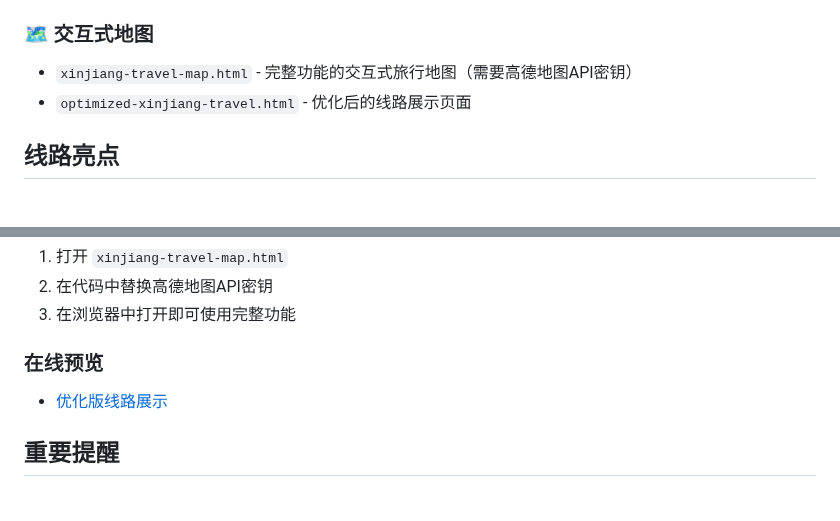
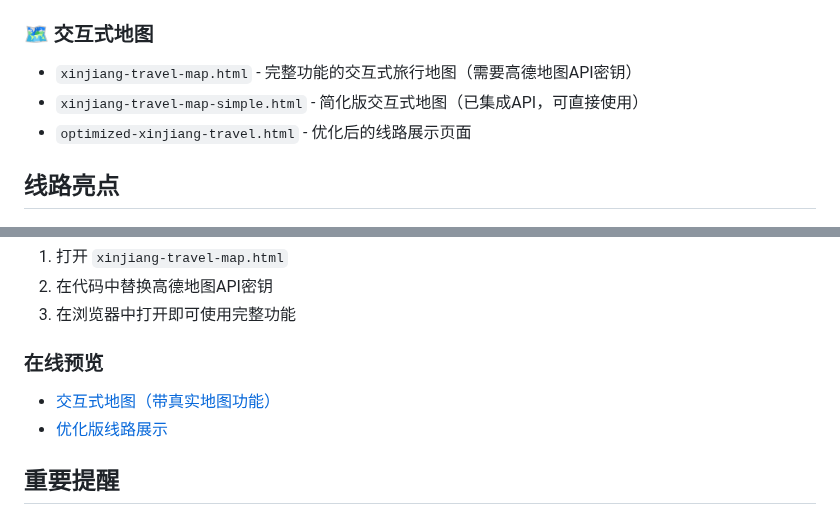
Before and after one commit to huangzuomin/notes, a Markdown page: xinjiang-travel/README.md, 2 parts joined by grey strips. Drawn GitHub-style.

Commit message:
docs: 更新README，添加真实地图功能的在线预览链接

```diff
--- a/xinjiang-travel/README.md
+++ b/xinjiang-travel/README.md
@@ -12,6 +12,7 @@
 
 ### 🗺️ 交互式地图
 - `xinjiang-travel-map.html` - 完整功能的交互式旅行地图（需要高德地图API密钥）
+- `xinjiang-travel-map-simple.html` - 简化版交互式地图（已集成API，可直接使用）
 - `optimized-xinjiang-travel.html` - 优化后的线路展示页面
 
 ## 线路亮点
@@ -54,6 +55,7 @@
 3. 在浏览器中打开即可使用完整功能
 
 ### 在线预览
+- [交互式地图（带真实地图功能）](https://mcp.edgeone.site/share/b73mgNjYBbMXrBLpbZh91)
 - [优化版线路展示](https://mcp.edgeone.site/share/4ssRC53TW02i7QeW2BKjb)
 
 ## 重要提醒
```
